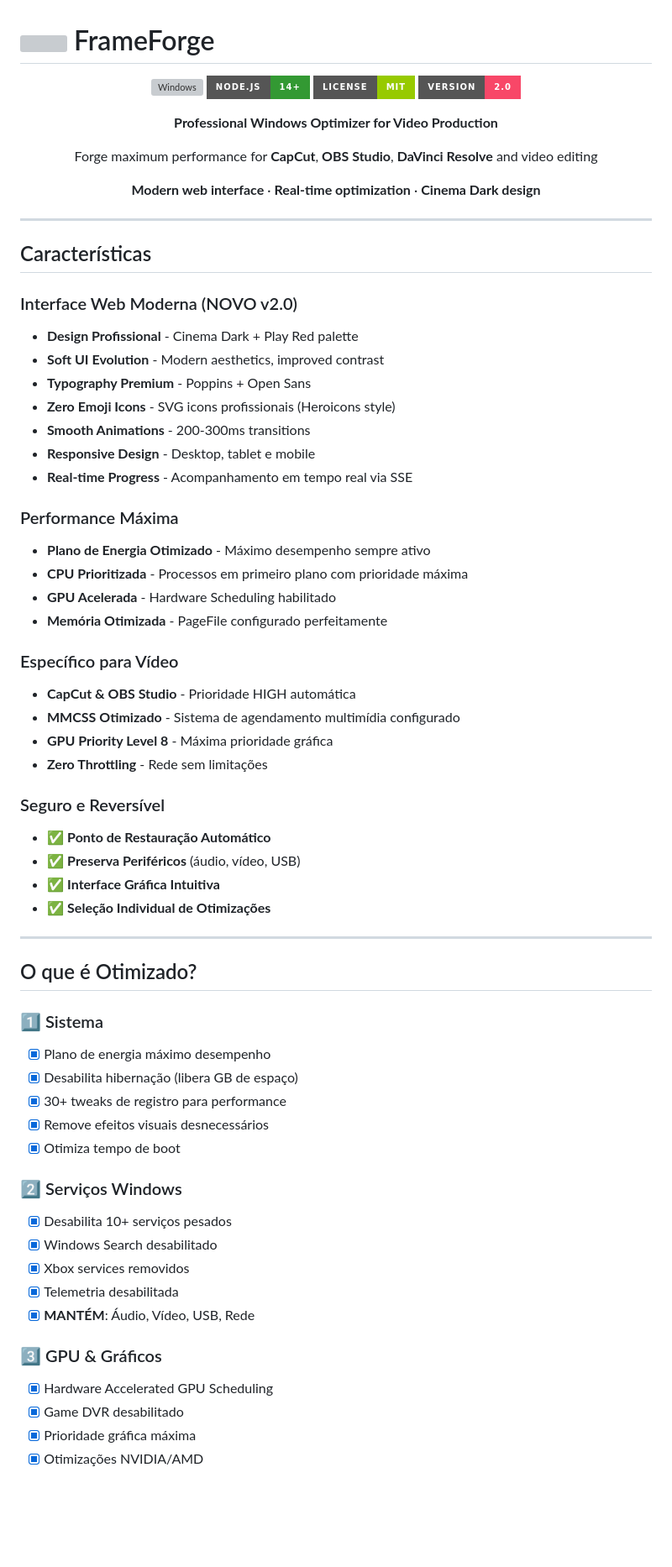
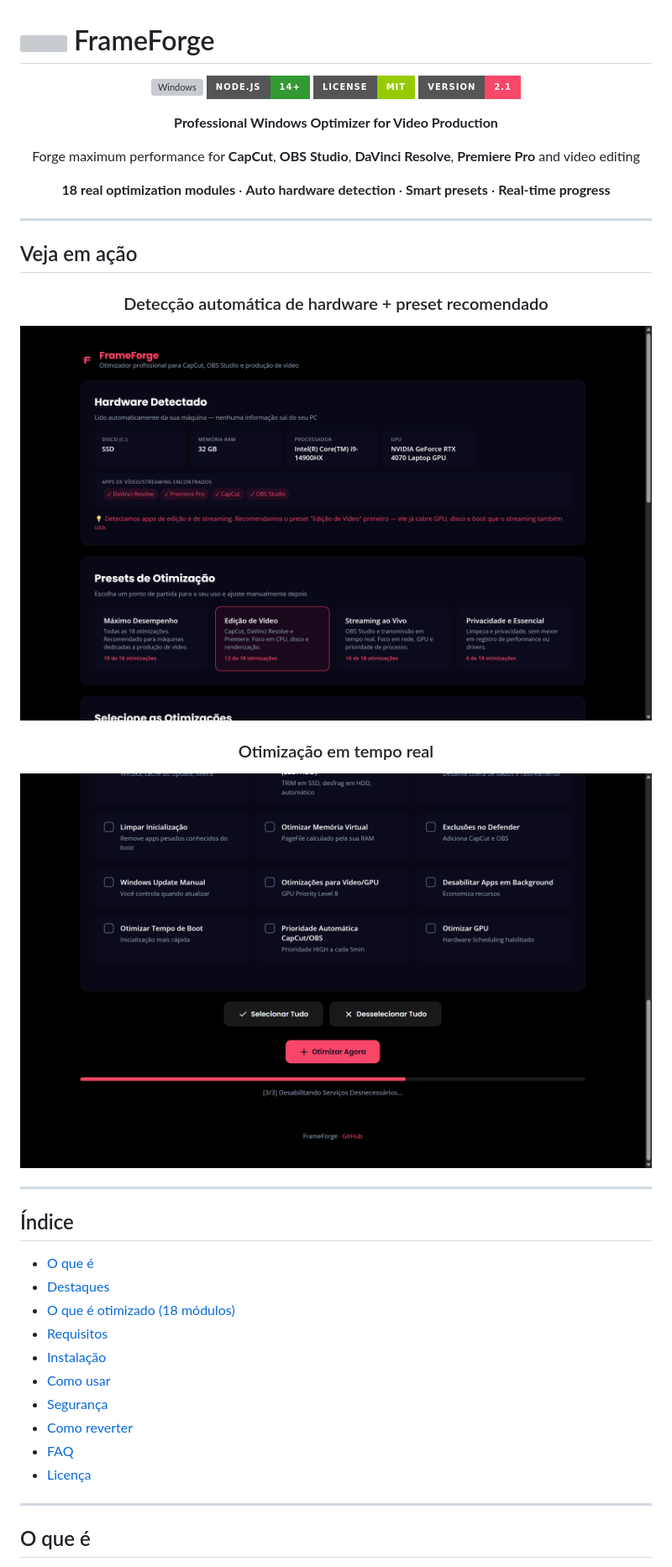
Before and after one commit to Paulothedeveloper/FrameForge, a Markdown page: README.md, the part around one of its changes. Shown at 84% size. Drawn GitHub-style; pictures changed too: docs/showcase/hero.png (added), docs/showcase/progress.png (added); badges without logos; blank space fills up the shorter version; grey boxes are pictures that could not be loaded.

```diff
--- a/README.md
+++ b/README.md
@@ -5,68 +5,46 @@
 ![Windows](https://img.shields.io/badge/Windows-10%2F11-0078D6?style=for-the-badge&logo=windows&logoColor=white)
 ![Node.js](https://img.shields.io/badge/Node.js-14+-339933?style=for-the-badge&logo=node.js&logoColor=white)
 ![License](https://img.shields.io/badge/License-MIT-green?style=for-the-badge)
-![Version](https://img.shields.io/badge/Version-2.0-F84768?style=for-the-badge)
+![Version](https://img.shields.io/badge/Version-2.1-F84768?style=for-the-badge)
 
 **Professional Windows Optimizer for Video Production**
 
-Forge maximum performance for **CapCut**, **OBS Studio**, **DaVinci Resolve** and video editing
+Forge maximum performance for **CapCut**, **OBS Studio**, **DaVinci Resolve**, **Premiere Pro** and video editing
 
-**Modern web interface** · **Real-time optimization** · **Cinema Dark design**
+**18 real optimization modules** · **Auto hardware detection** · **Smart presets** · **Real-time progress**
 
 </div>
 
 ---
 
-## Características
+## Veja em ação
 
-### Interface Web Moderna (NOVO v2.0)
-- **Design Profissional** - Cinema Dark + Play Red palette
-- **Soft UI Evolution** - Modern aesthetics, improved contrast
-- **Typography Premium** - Poppins + Open Sans
-- **Zero Emoji Icons** - SVG icons profissionais (Heroicons style)
-- **Smooth Animations** - 200-300ms transitions
-- **Responsive Design** - Desktop, tablet e mobile
-- **Real-time Progress** - Acompanhamento em tempo real via SSE
+<div align="center">
 
-### Performance Máxima
-- **Plano de Energia Otimizado** - Máximo desempenho sempre ativo
-- **CPU Prioritizada** - Processos em primeiro plano com prioridade máxima
-- **GPU Acelerada** - Hardware Scheduling habilitado
-- **Memória Otimizada** - PageFile configurado perfeitamente
+### Detecção automática de hardware + preset recomendado
+![FrameForge detectando hardware e recomendando preset](docs/showcase/hero.png)
 
-### Específico para Vídeo
-- **CapCut & OBS Studio** - Prioridade HIGH automática
-- **MMCSS Otimizado** - Sistema de agendamento multimídia configurado
-- **GPU Priority Level 8** - Máxima prioridade gráfica
-- **Zero Throttling** - Rede sem limitações
+### Otimização em tempo real
+![FrameForge otimizando com progresso ao vivo](docs/showcase/progress.png)
 
-### Seguro e Reversível
-- ✅ **Ponto de Restauração Automático**
-- ✅ **Preserva Periféricos** (áudio, vídeo, USB)
-- ✅ **Interface Gráfica Intuitiva**
-- ✅ **Seleção Individual de Otimizações**
+</div>
 
 ---
 
-## O que é Otimizado?
+## Índice
 
-### 1️⃣ Sistema
-- [x] Plano de energia máximo desempenho
-- [x] Desabilita hibernação (libera GB de espaço)
-- [x] 30+ tweaks de registro para performance
-- [x] Remove efeitos visuais desnecessários
-- [x] Otimiza tempo de boot
+- [O que é](#o-que-é)
+- [Destaques](#destaques)
+- [O que é otimizado (18 módulos)](#o-que-é-otimizado-18-módulos)
+- [Requisitos](#requisitos)
+- [Instalação](#instalação)
+- [Como usar](#como-usar)
+- [Segurança](#segurança)
+- [Como reverter](#como-reverter)
+- [FAQ](#faq)
+- [Licença](#licença)
 
-### 2️⃣ Serviços Windows
-- [x] Desabilita 10+ serviços pesados
-- [x] Windows Search desabilitado
-- [x] Xbox services removidos
-- [x] Telemetria desabilitada
-- [x] **MANTÉM**: Áudio, Vídeo, USB, Rede
+---
 
-### 3️⃣ GPU & Gráficos
-- [x] Hardware Accelerated GPU Scheduling
-- [x] Game DVR desabilitado
-- [x] Prioridade gráfica máxima
-- [x] Otimizações NVIDIA/AMD
+## O que é
 
```
Also changed, not shown: other parts of README.md (+68 -271 lines).
